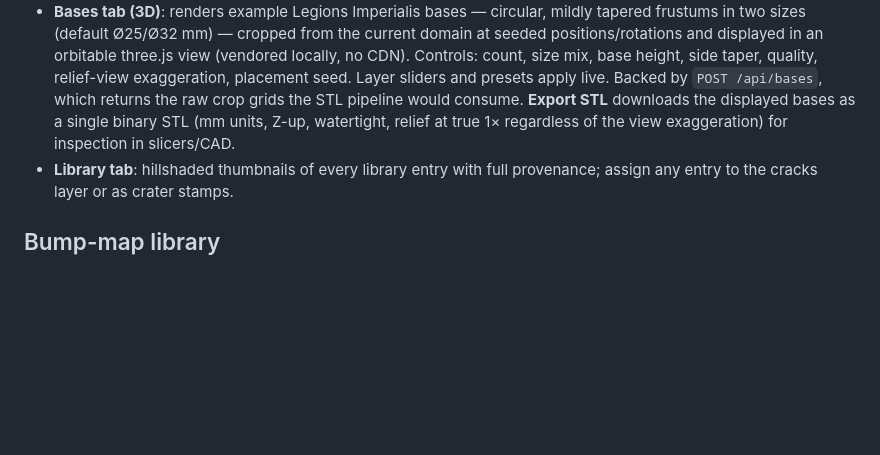
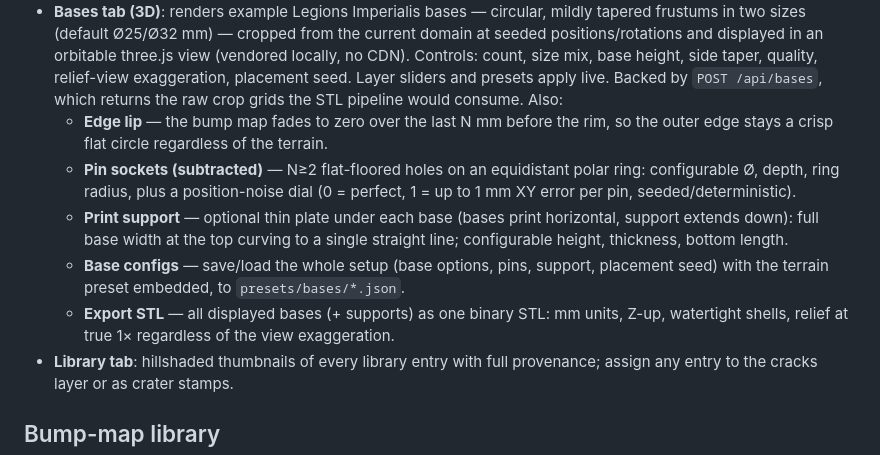
Before and after one commit to csreades/heightmap-studio, a Markdown page: README.md, the part around the change. GitHub-like rendering; blank space fills up the shorter version.

```diff
--- a/README.md
+++ b/README.md
@@ -117,9 +117,24 @@ schema + defaults); presets on disk are `{"seed": ..., "config": ...}`.
   size mix, base height, side taper, quality, relief-view exaggeration,
   placement seed. Layer sliders and presets apply live. Backed by
   `POST /api/bases`, which returns the raw crop grids the STL pipeline
-  would consume. **Export STL** downloads the displayed bases as a single
-  binary STL (mm units, Z-up, watertight, relief at true 1× regardless of
-  the view exaggeration) for inspection in slicers/CAD.
+  would consume. Also:
+  - **Edge lip** — the bump map fades to zero over the last N mm before
+    the rim, so the outer edge stays a crisp flat circle regardless of
+    the terrain.
+  - **Pin sockets (subtracted)** — N≥2 flat-floored holes on an
+    equidistant polar ring: configurable Ø, depth, ring radius, plus a
+    position-noise dial (0 = perfect, 1 = up to 1 mm XY error per pin,
+    seeded/deterministic).
+  - **Print support** — optional thin plate under each base (bases print
+    horizontal, support extends down): full base width at the top curving
+    to a single straight line; configurable height, thickness, bottom
+    length.
+  - **Base configs** — save/load the whole setup (base options, pins,
+    support, placement seed) with the terrain preset embedded, to
+    `presets/bases/*.json`.
+  - **Export STL** — all displayed bases (+ supports) as one binary STL:
+    mm units, Z-up, watertight shells, relief at true 1× regardless of
+    the view exaggeration.
 - **Library tab**: hillshaded thumbnails of every library entry with full
   provenance; assign any entry to the cracks layer or as crater stamps.
 
```
Also changed, not shown: screenshots/dbg_support_side.png (added), screenshots/m10_pins_support.png (added), 4 other files.
